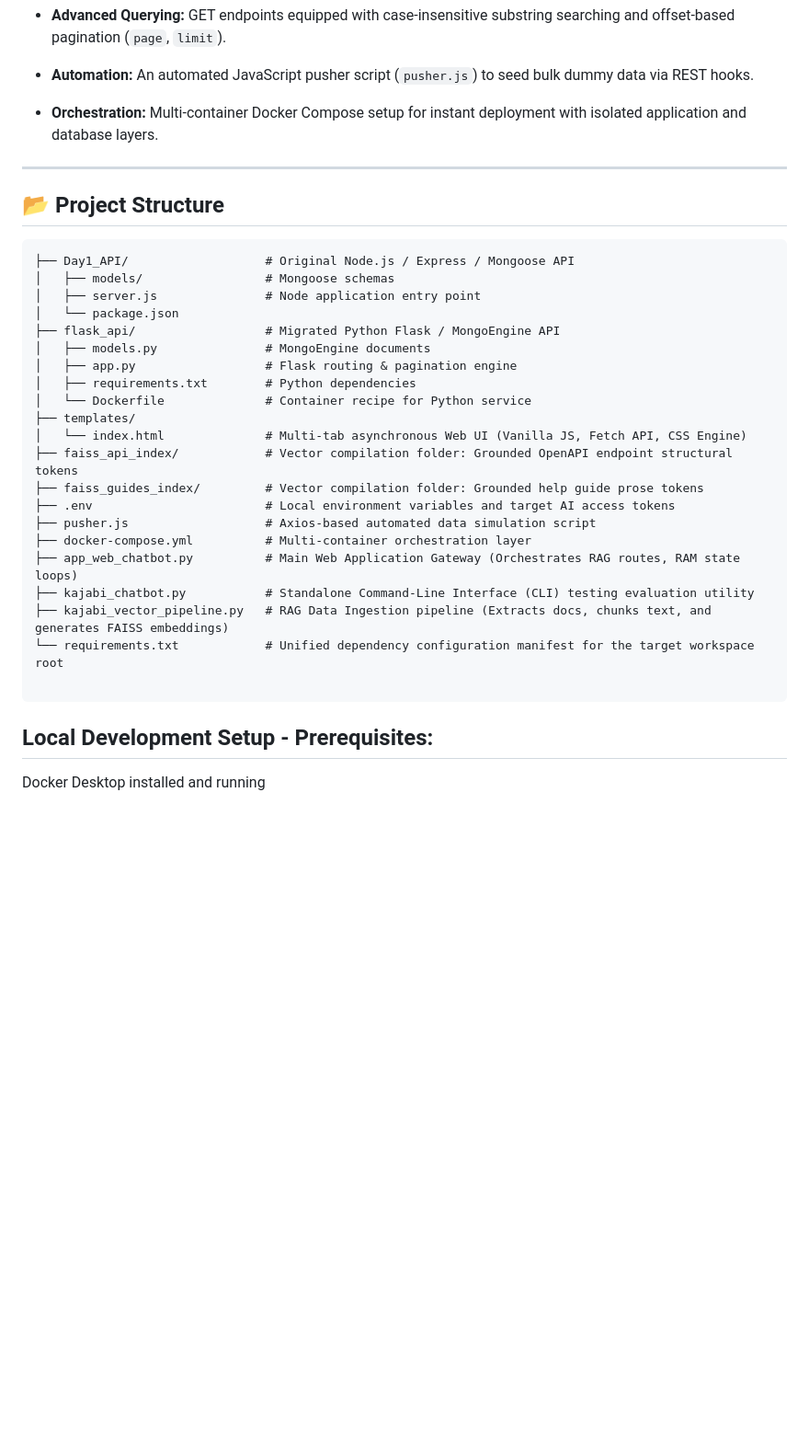
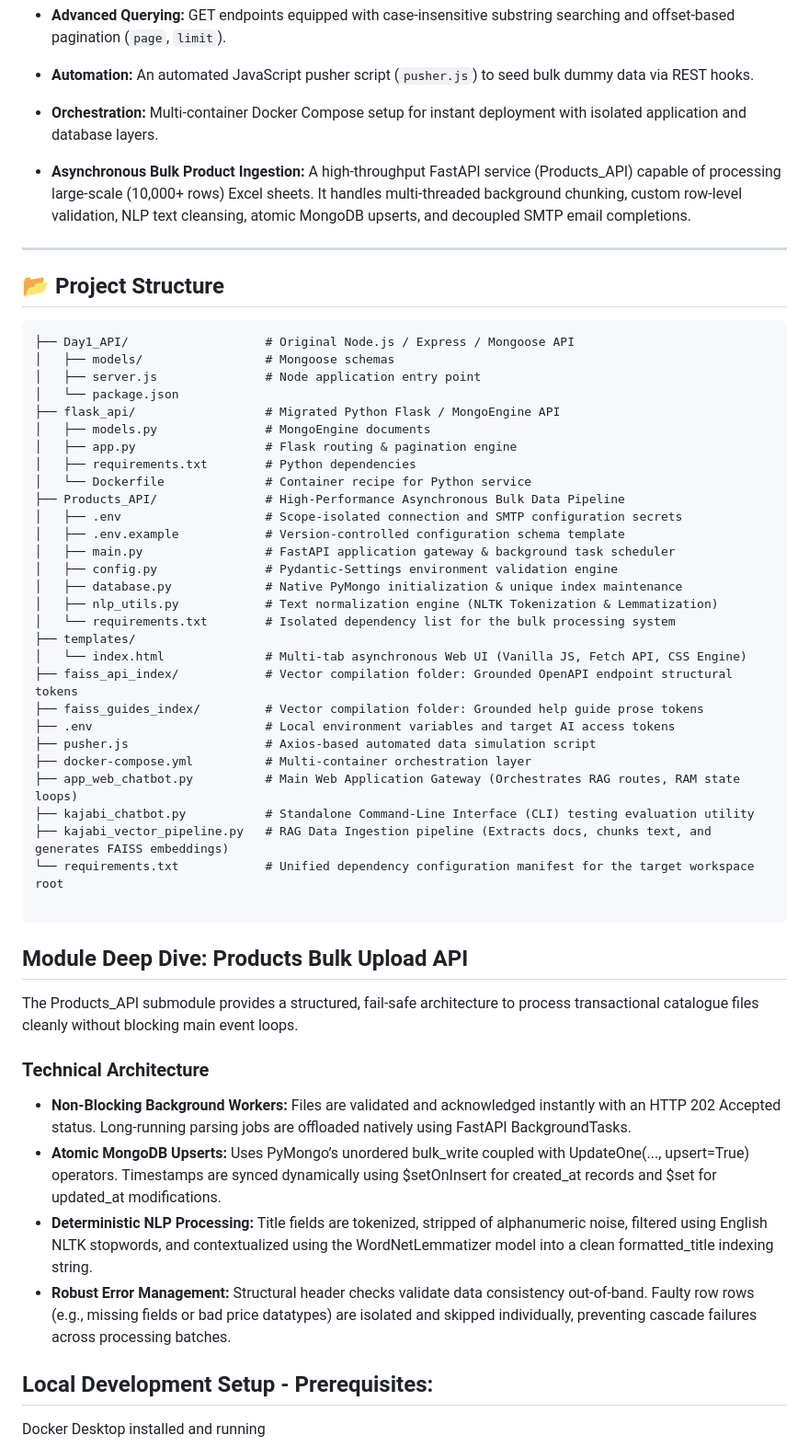
Before and after one commit to Aditi0109/invenzo-api-prototype, a Markdown page: README.md, the part around one of its changes. Shown at 92% size. Drawn GitHub-style; blank space fills up the shorter version.

````diff
--- a/README.md
+++ b/README.md
@@ -13,6 +13,7 @@ This platform maps technical microservice API routes side-by-side with general p
 * **Advanced Querying:** GET endpoints equipped with case-insensitive substring searching and offset-based pagination (`page`, `limit`).
 * **Automation:** An automated JavaScript pusher script (`pusher.js`) to seed bulk dummy data via REST hooks.
 * **Orchestration:** Multi-container Docker Compose setup for instant deployment with isolated application and database layers.
+* **Asynchronous Bulk Product Ingestion:** A high-throughput FastAPI service (Products_API) capable of processing large-scale (10,000+ rows) Excel sheets. It handles multi-threaded background chunking, custom row-level validation, NLP text cleansing, atomic MongoDB upserts, and decoupled SMTP email completions.
 
 ---
 
@@ -27,6 +28,14 @@ This platform maps technical microservice API routes side-by-side with general p
 │   ├── app.py                  # Flask routing & pagination engine
 │   ├── requirements.txt        # Python dependencies
 │   └── Dockerfile              # Container recipe for Python service
+├── Products_API/               # High-Performance Asynchronous Bulk Data Pipeline
+│   ├── .env                    # Scope-isolated connection and SMTP configuration secrets
+│   ├── .env.example            # Version-controlled configuration schema template
+│   ├── main.py                 # FastAPI application gateway & background task scheduler
+│   ├── config.py               # Pydantic-Settings environment validation engine
+│   ├── database.py             # Native PyMongo initialization & unique index maintenance
+│   ├── nlp_utils.py            # Text normalization engine (NLTK Tokenization & Lemmatization)
+│   └── requirements.txt        # Isolated dependency list for the bulk processing system
 ├── templates/
 │   └── index.html              # Multi-tab asynchronous Web UI (Vanilla JS, Fetch API, CSS Engine)
 ├── faiss_api_index/            # Vector compilation folder: Grounded OpenAPI endpoint structural tokens
@@ -40,6 +49,14 @@ This platform maps technical microservice API routes side-by-side with general p
 └── requirements.txt            # Unified dependency configuration manifest for the target workspace root
 
 ```
+## Module Deep Dive: Products Bulk Upload API
+The Products_API submodule provides a structured, fail-safe architecture to process transactional catalogue files cleanly without blocking main event loops.
+
+### Technical Architecture
+* **Non-Blocking Background Workers:** Files are validated and acknowledged instantly with an HTTP 202 Accepted status. Long-running parsing jobs are offloaded natively using FastAPI BackgroundTasks.
+* **Atomic MongoDB Upserts:** Uses PyMongo’s unordered bulk_write coupled with UpdateOne(..., upsert=True) operators. Timestamps are synced dynamically using $setOnInsert for created_at records and $set for updated_at modifications.
+* **Deterministic NLP Processing:** Title fields are tokenized, stripped of alphanumeric noise, filtered using English NLTK stopwords, and contextualized using the WordNetLemmatizer model into a clean formatted_title indexing string.
+* **Robust Error Management:** Structural header checks validate data consistency out-of-band. Faulty row rows (e.g., missing fields or bad price datatypes) are isolated and skipped individually, preventing cascade failures across processing batches.
 
 ## Local Development Setup - Prerequisites:
 
````
Also changed, not shown: other parts of README.md (+22 -0 lines).
